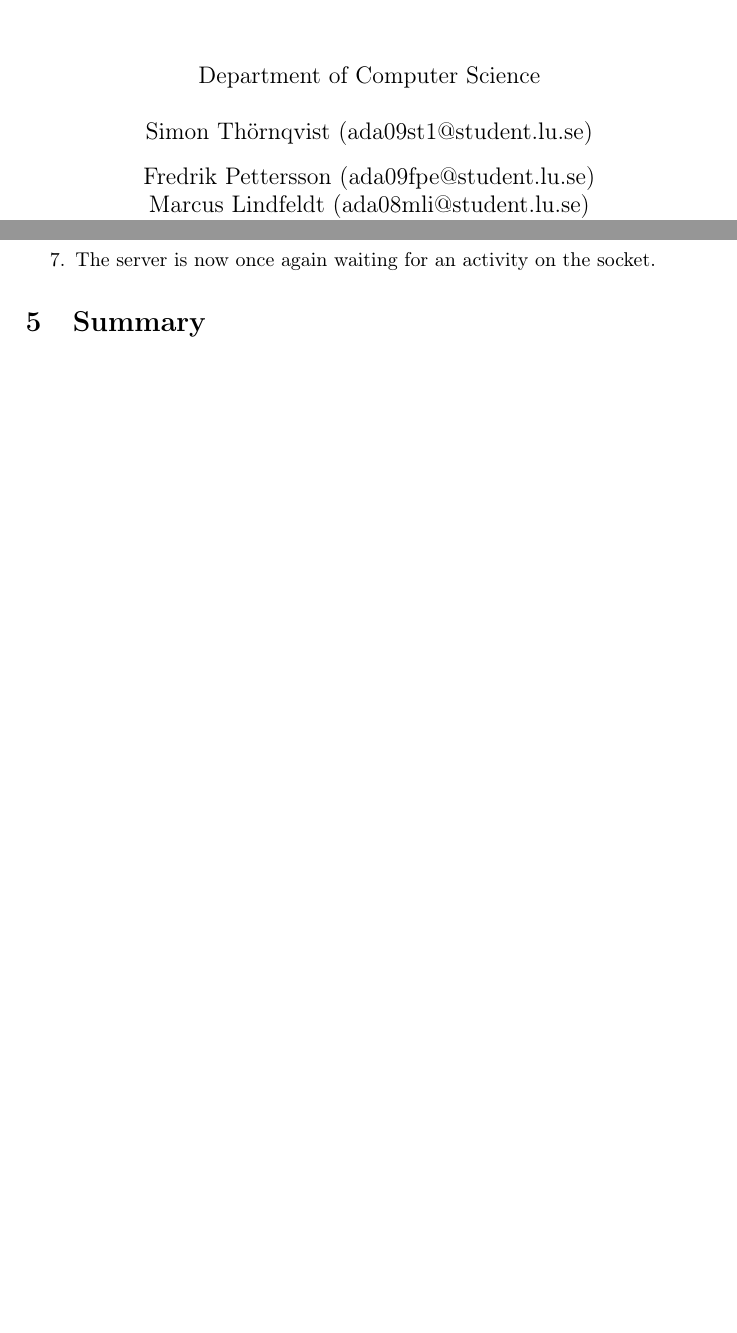
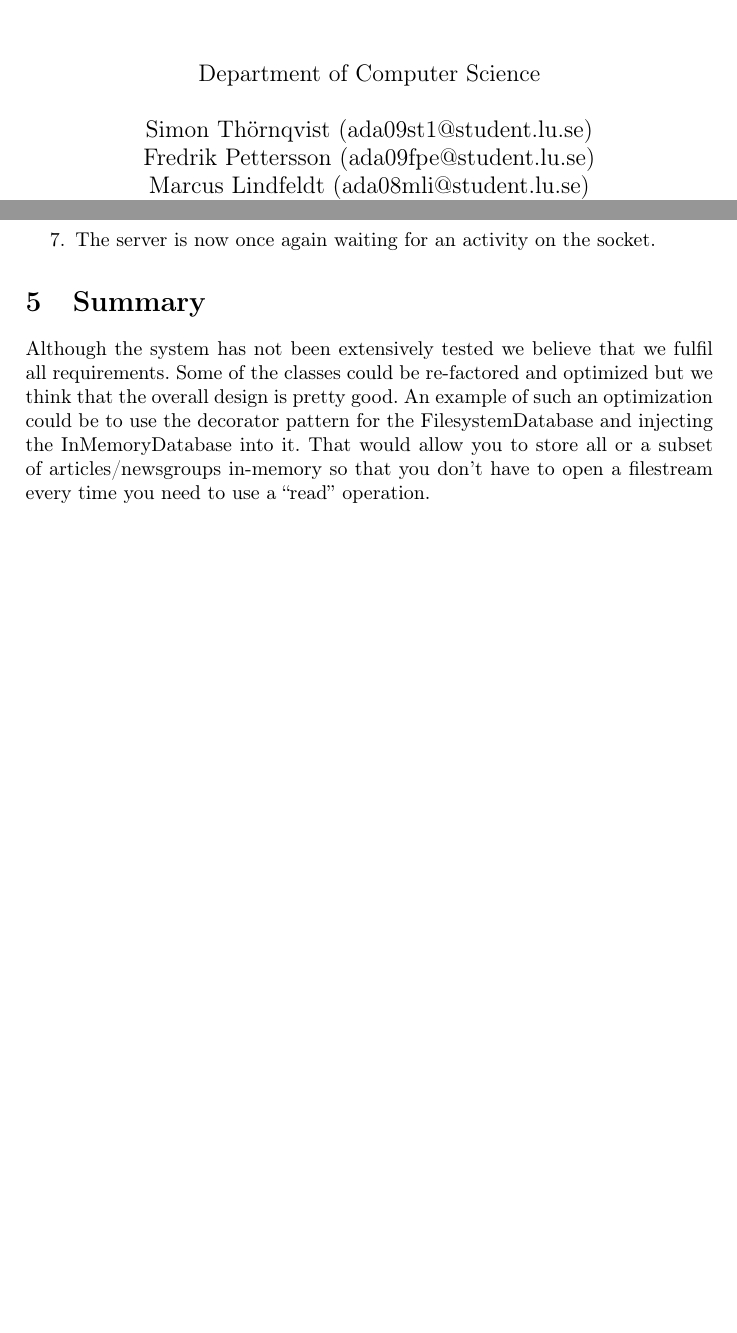
Before and after one commit to marcuslindfeldt/cppp, a LaTeX document (docs/Report.tex): two parts of pages 1 and 4 of 5, joined at a grey line, cut so that both start at the same text, the shorter picture padded with empty space. Compiled offline with pdfLaTeX.

Commit message:
Final report

```diff
--- a/docs/Report.tex
+++ b/docs/Report.tex
@@ -8,15 +8,17 @@
     Programming Project \\
     C++ Programming(EDA031)
 }
+
 \author{
-        Department of Computer Science \\
-            \\
+		Department of Computer Science
+		\\
+		\\
         Simon Thörnqvist (ada09st1@student.lu.se)
-            \and
+        	\\
         Fredrik Pettersson (ada09fpe@student.lu.se)
-            \and
+        \\
         Marcus Lindfeldt (ada08mli@student.lu.se)
-            \and
+        \\
         Daniel Hilton (ael09dhi@student.lu.se)
 }
 \date{\today}
@@ -73,6 +75,7 @@ An instance of how the data flows in the system is briefly described below.
 \end{enumerate}
 
 \section{Summary}\label{summary}
+Although the system has not been extensively tested we believe that we fulfil all requirements. Some of the classes could be re-factored and optimized but we think that the overall design is pretty good. An example of such an optimization could be to use the decorator pattern for the FilesystemDatabase and injecting the InMemoryDatabase into it. That would allow you to store all or a subset of articles/newsgroups in-memory so that you don't have to open a filestream every time you need to use a ``read'' operation.
 
 \newpage
 \appendix
```
Also changed, not shown: docs/NewsNet_UML.png, docs/Report.pdf (added).
